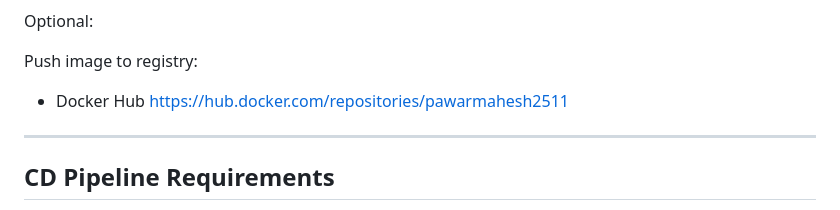
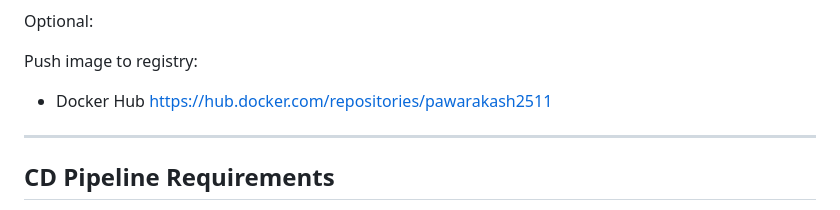
Before and after one commit to pawarakash2511/chat-bot, a Markdown page: spec.md, the part around the change. Rendered like a GitHub page.

```diff
--- a/spec.md
+++ b/spec.md
@@ -152,7 +152,7 @@ Optional:
 Push image to registry:
 
 - Docker Hub
-https://hub.docker.com/repositories/pawarmahesh2511
+https://hub.docker.com/repositories/pawarakash2511
 
 ---
 
```
